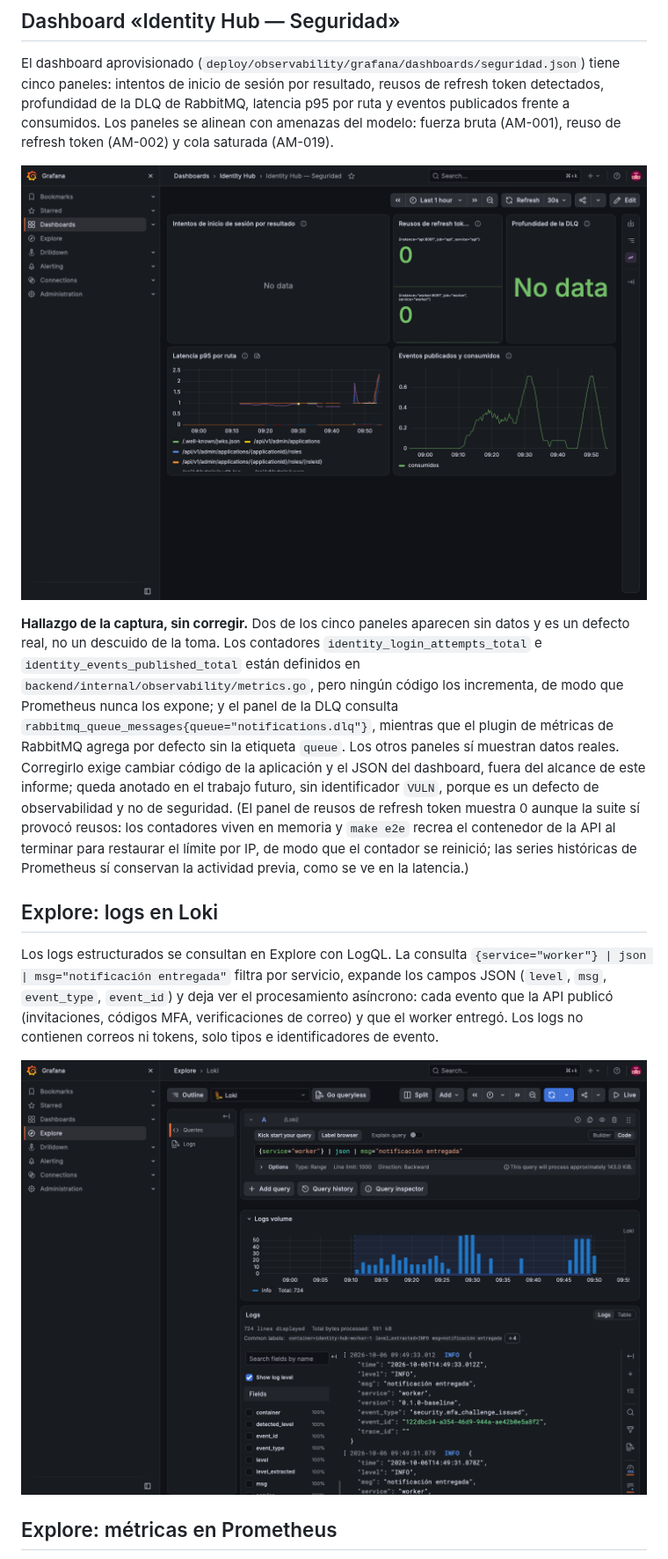
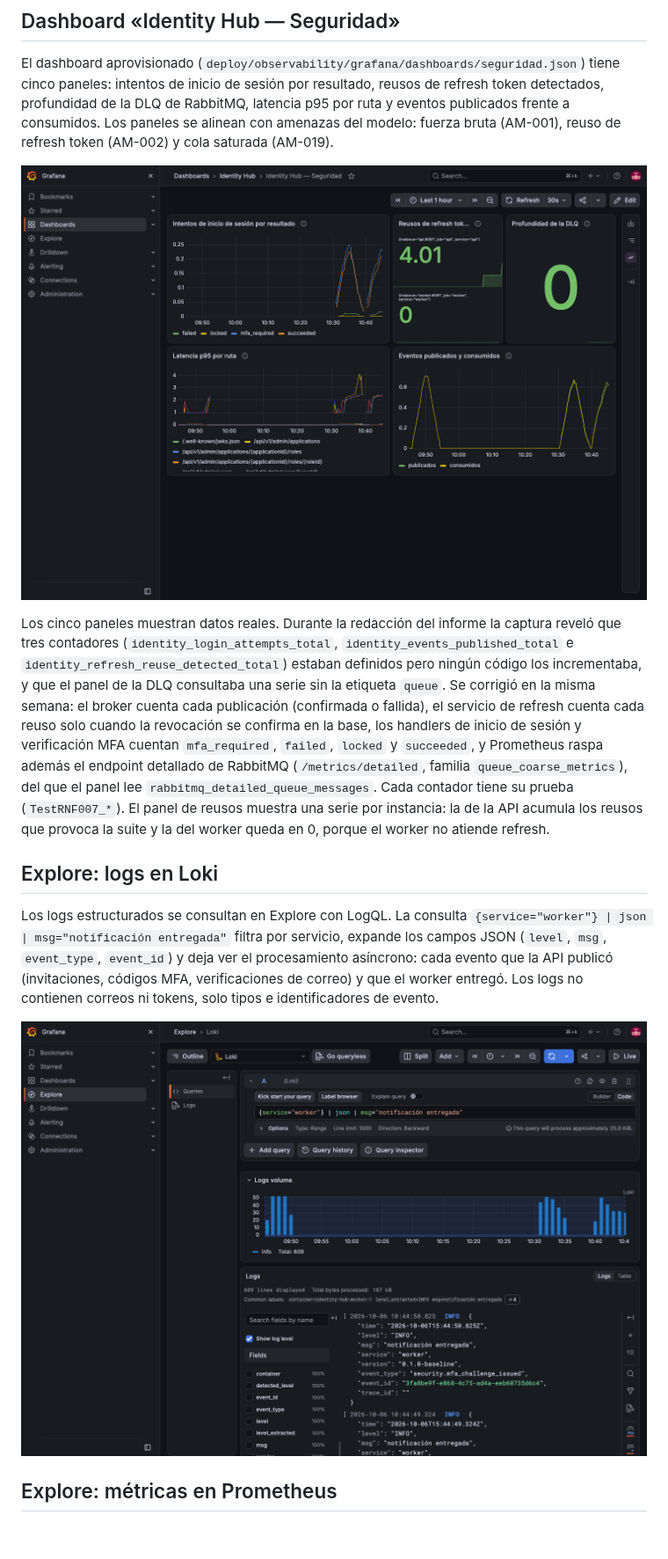
Before and after one commit to jorgepaez-ops/IdentityHub, a Markdown page: docs/informe/informe-tecnico.md, the part around one of its changes. Shown at 88% size. Drawn GitHub-style; pictures changed too: docs/informe/img/grafana-dashboard-seguridad.png, docs/informe/img/grafana-explore-loki.png; blank space fills up the shorter version.

```diff
--- a/docs/informe/informe-tecnico.md
+++ b/docs/informe/informe-tecnico.md
@@ -466,9 +466,9 @@ Se activa con `make up-obs` y las credenciales de Grafana viven en `.env` (`GRAF
 
 El dashboard aprovisionado (`deploy/observability/grafana/dashboards/seguridad.json`) tiene cinco paneles: intentos de inicio de sesión por resultado, reusos de refresh token detectados, profundidad de la DLQ de RabbitMQ, latencia p95 por ruta y eventos publicados frente a consumidos. Los paneles se alinean con amenazas del modelo: fuerza bruta (AM-001), reuso de refresh token (AM-002) y cola saturada (AM-019).
 
-![Dashboard de Grafana «Identity Hub — Seguridad» tras la ejecución de la suite E2E: latencia p95 por ruta y eventos consumidos con datos; los paneles de intentos de inicio de sesión y de la DLQ muestran «No data».](img/grafana-dashboard-seguridad.png)
+![Dashboard de Grafana «Identity Hub — Seguridad» tras la ejecución de la suite E2E: intentos de inicio de sesión por resultado, reusos de refresh token detectados, profundidad de la DLQ, latencia p95 por ruta y eventos publicados frente a consumidos, todos con datos.](img/grafana-dashboard-seguridad.png)
 
-**Hallazgo de la captura, sin corregir.** Dos de los cinco paneles aparecen sin datos y es un defecto real, no un descuido de la toma. Los contadores `identity_login_attempts_total` e `identity_events_published_total` están definidos en `backend/internal/observability/metrics.go`, pero ningún código los incrementa, de modo que Prometheus nunca los expone; y el panel de la DLQ consulta `rabbitmq_queue_messages{queue="notifications.dlq"}`, mientras que el plugin de métricas de RabbitMQ agrega por defecto sin la etiqueta `queue`. Los otros paneles sí muestran datos reales. Corregirlo exige cambiar código de la aplicación y el JSON del dashboard, fuera del alcance de este informe; queda anotado en el trabajo futuro, sin identificador `VULN`, porque es un defecto de observabilidad y no de seguridad. (El panel de reusos de refresh token muestra 0 aunque la suite sí provocó reusos: los contadores viven en memoria y `make e2e` recrea el contenedor de la API al terminar para restaurar el límite por IP, de modo que el contador se reinició; las series históricas de Prometheus sí conservan la actividad previa, como se ve en la latencia.)
+Los cinco paneles muestran datos reales. Durante la redacción del informe la captura reveló que tres contadores (`identity_login_attempts_total`, `identity_events_published_total` e `identity_refresh_reuse_detected_total`) estaban definidos pero ningún código los incrementaba, y que el panel de la DLQ consultaba una serie sin la etiqueta `queue`. Se corrigió en la misma semana: el broker cuenta cada publicación (confirmada o fallida), el servicio de refresh cuenta cada reuso solo cuando la revocación se confirma en la base, los handlers de inicio de sesión y verificación MFA cuentan `mfa_required`, `failed`, `locked` y `succeeded`, y Prometheus raspa además el endpoint detallado de RabbitMQ (`/metrics/detailed`, familia `queue_coarse_metrics`), del que el panel lee `rabbitmq_detailed_queue_messages`. Cada contador tiene su prueba (`TestRNF007_*`). El panel de reusos muestra una serie por instancia: la de la API acumula los reusos que provoca la suite y la del worker queda en 0, porque el worker no atiende refresh.
 
 ## Explore: logs en Loki
 
```
Also changed, not shown: other parts of docs/informe/informe-tecnico.md (+2 -2 lines), docs/informe/img/grafana-explore-prometheus.png, docs/informe/img/prometheus-targets.png.
